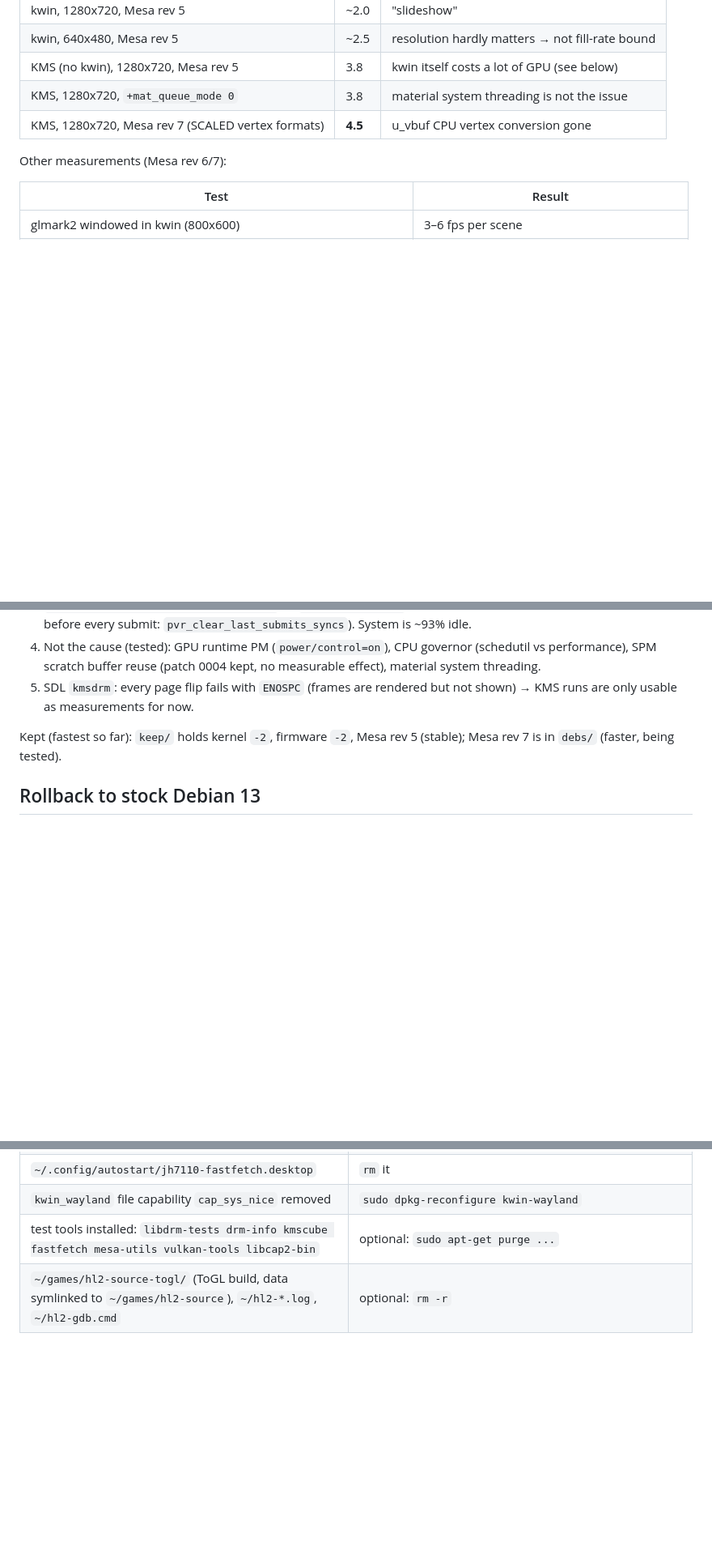
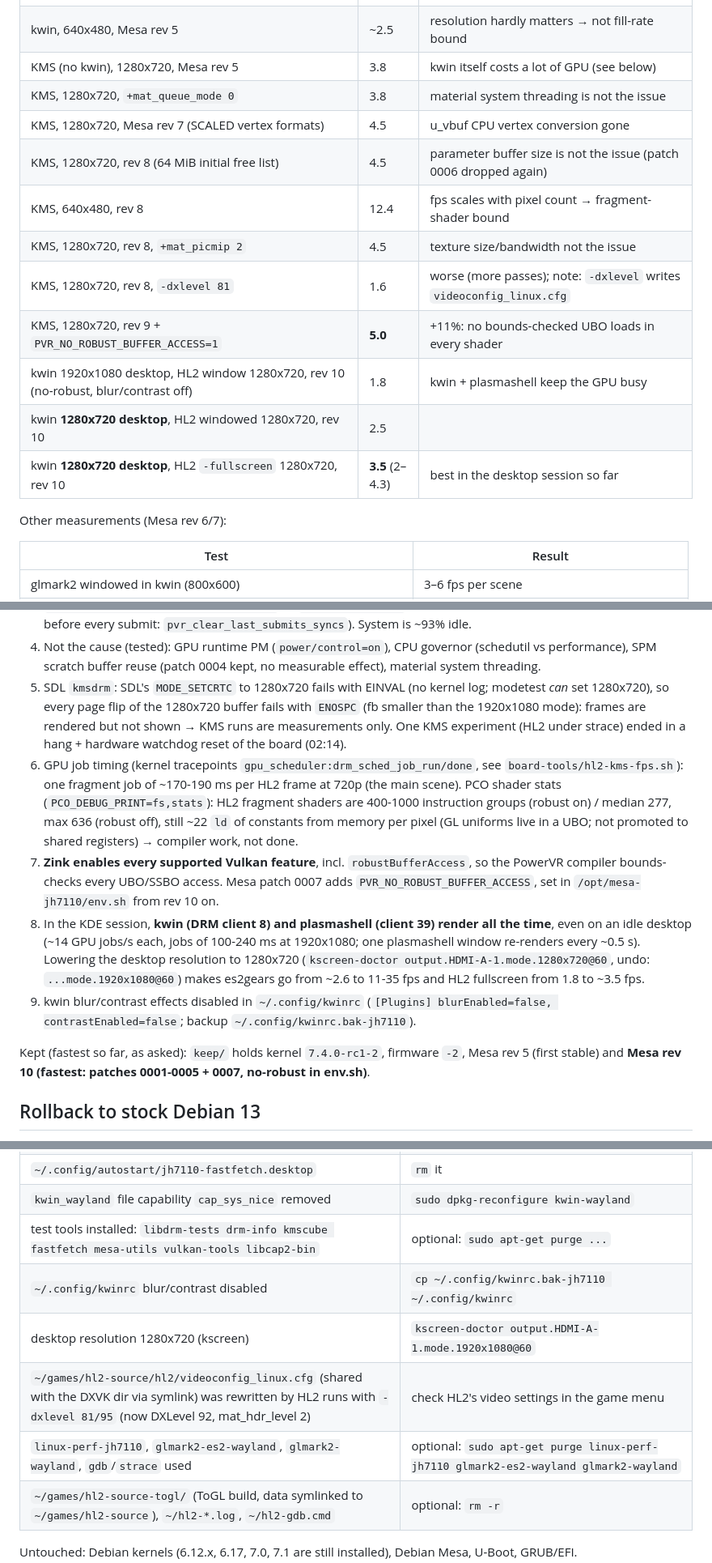
Before and after one commit to Opvolger/linux-drm-jh7110, a Markdown page: jh7110-drm-to-debian-13.md, 3 parts joined by grey strips. Shown at 81% size. Rendered like a GitHub page; blank space fills up the shorter version.

Commit message:
Perf: no-robust option (+11%), 720p desktop, findings on kwin/plasmashell GPU use

```diff
--- a/jh7110-drm-to-debian-13.md
+++ b/jh7110-drm-to-debian-13.md
@@ -296,7 +296,15 @@ Measured with `board-tools/hl2-fps.sh` (kwin session) or the same game run with
 | kwin, 640x480, Mesa rev 5 | ~2.5 | resolution hardly matters → not fill-rate bound |
 | KMS (no kwin), 1280x720, Mesa rev 5 | 3.8 | kwin itself costs a lot of GPU (see below) |
 | KMS, 1280x720, `+mat_queue_mode 0` | 3.8 | material system threading is not the issue |
-| KMS, 1280x720, Mesa rev 7 (SCALED vertex formats) | **4.5** | u_vbuf CPU vertex conversion gone |
+| KMS, 1280x720, Mesa rev 7 (SCALED vertex formats) | 4.5 | u_vbuf CPU vertex conversion gone |
+| KMS, 1280x720, rev 8 (64 MiB initial free list) | 4.5 | parameter buffer size is not the issue (patch 0006 dropped again) |
+| KMS, 640x480, rev 8 | 12.4 | fps scales with pixel count → fragment-shader bound |
+| KMS, 1280x720, rev 8, `+mat_picmip 2` | 4.5 | texture size/bandwidth not the issue |
+| KMS, 1280x720, rev 8, `-dxlevel 81` | 1.6 | worse (more passes); note: `-dxlevel` writes `videoconfig_linux.cfg` |
+| KMS, 1280x720, rev 9 + `PVR_NO_ROBUST_BUFFER_ACCESS=1` | **5.0** | +11%: no bounds-checked UBO loads in every shader |
+| kwin 1920x1080 desktop, HL2 window 1280x720, rev 10 (no-robust, blur/contrast off) | 1.8 | kwin + plasmashell keep the GPU busy |
+| kwin **1280x720 desktop**, HL2 windowed 1280x720, rev 10 | 2.5 | |
+| kwin **1280x720 desktop**, HL2 `-fullscreen` 1280x720, rev 10 | **3.5** (2–4.3) | best in the desktop session so far |
 
 Other measurements (Mesa rev 6/7):
 
@@ -324,11 +332,28 @@ Findings, in order of discovery:
    previous job before every submit: `pvr_clear_last_submits_syncs`). System is ~93% idle.
 4. Not the cause (tested): GPU runtime PM (`power/control=on`), CPU governor (schedutil vs performance),
    SPM scratch buffer reuse (patch 0004 kept, no measurable effect), material system threading.
-5. SDL `kmsdrm`: every page flip fails with `ENOSPC` (frames are rendered but not shown) → KMS runs are
-   only usable as measurements for now.
+5. SDL `kmsdrm`: SDL's `MODE_SETCRTC` to 1280x720 fails with EINVAL (no kernel log; modetest *can* set
+   1280x720), so every page flip of the 1280x720 buffer fails with `ENOSPC` (fb smaller than the
+   1920x1080 mode): frames are rendered but not shown → KMS runs are measurements only. One KMS
+   experiment (HL2 under strace) ended in a hang + hardware watchdog reset of the board (02:14).
+6. GPU job timing (kernel tracepoints `gpu_scheduler:drm_sched_job_run/done`, see
+   `board-tools/hl2-kms-fps.sh`): one fragment job of ~170-190 ms per HL2 frame at 720p (the main scene).
+   PCO shader stats (`PCO_DEBUG_PRINT=fs,stats`): HL2 fragment shaders are 400-1000 instruction groups
+   (robust on) / median 277, max 636 (robust off), still ~22 `ld` of constants from memory per pixel
+   (GL uniforms live in a UBO; not promoted to shared registers) → compiler work, not done.
+7. **Zink enables every supported Vulkan feature**, incl. `robustBufferAccess`, so the PowerVR
+   compiler bounds-checks every UBO/SSBO access. Mesa patch 0007 adds `PVR_NO_ROBUST_BUFFER_ACCESS`,
+   set in `/opt/mesa-jh7110/env.sh` from rev 10 on.
+8. In the KDE session, **kwin (DRM client 8) and plasmashell (client 39) render all the time**, even on
+   an idle desktop (~14 GPU jobs/s each, jobs of 100-240 ms at 1920x1080; one plasmashell window
+   re-renders every ~0.5 s). Lowering the desktop resolution to 1280x720
+   (`kscreen-doctor output.HDMI-A-1.mode.1280x720@60`, undo: `...mode.1920x1080@60`) makes es2gears go
+   from ~2.6 to 11-35 fps and HL2 fullscreen from 1.8 to ~3.5 fps.
+9. kwin blur/contrast effects disabled in `~/.config/kwinrc` (`[Plugins] blurEnabled=false,
+   contrastEnabled=false`; backup `~/.config/kwinrc.bak-jh7110`).
 
-Kept (fastest so far): `keep/` holds kernel `-2`, firmware `-2`, Mesa rev 5 (stable); Mesa rev 7 is in
-`debs/` (faster, being tested).
+Kept (fastest so far, as asked): `keep/` holds kernel `7.4.0-rc1-2`, firmware `-2`, Mesa rev 5 (first
+stable) and **Mesa rev 10 (fastest: patches 0001-0005 + 0007, no-robust in env.sh)**.
 
 ## Rollback to stock Debian 13
 
@@ -354,6 +379,10 @@ Everything the project changed on the board, and how to undo it by hand:
 | `~/.config/autostart/jh7110-fastfetch.desktop` | `rm` it |
 | `kwin_wayland` file capability `cap_sys_nice` removed | `sudo dpkg-reconfigure kwin-wayland` |
 | test tools installed: `libdrm-tests drm-info kmscube fastfetch mesa-utils vulkan-tools libcap2-bin` | optional: `sudo apt-get purge ...` |
+| `~/.config/kwinrc` blur/contrast disabled | `cp ~/.config/kwinrc.bak-jh7110 ~/.config/kwinrc` |
+| desktop resolution 1280x720 (kscreen) | `kscreen-doctor output.HDMI-A-1.mode.1920x1080@60` |
+| `~/games/hl2-source/hl2/videoconfig_linux.cfg` (shared with the DXVK dir via symlink) was rewritten by HL2 runs with `-dxlevel 81/95` (now DXLevel 92, mat_hdr_level 2) | check HL2's video settings in the game menu |
+| `linux-perf-jh7110`, `glmark2-es2-wayland`, `glmark2-wayland`, `gdb`/`strace` used | optional: `sudo apt-get purge linux-perf-jh7110 glmark2-es2-wayland glmark2-wayland` |
 | `~/games/hl2-source-togl/` (ToGL build, data symlinked to `~/games/hl2-source`), `~/hl2-*.log`, `~/hl2-gdb.cmd` | optional: `rm -r` |
 
 Untouched: Debian kernels (6.12.x, 6.17, 7.0, 7.1 are still installed), Debian Mesa, U-Boot, GRUB/EFI.
```
Also changed, not shown: shots/hl2-kwin720-fs.png (added), 5 other files.
